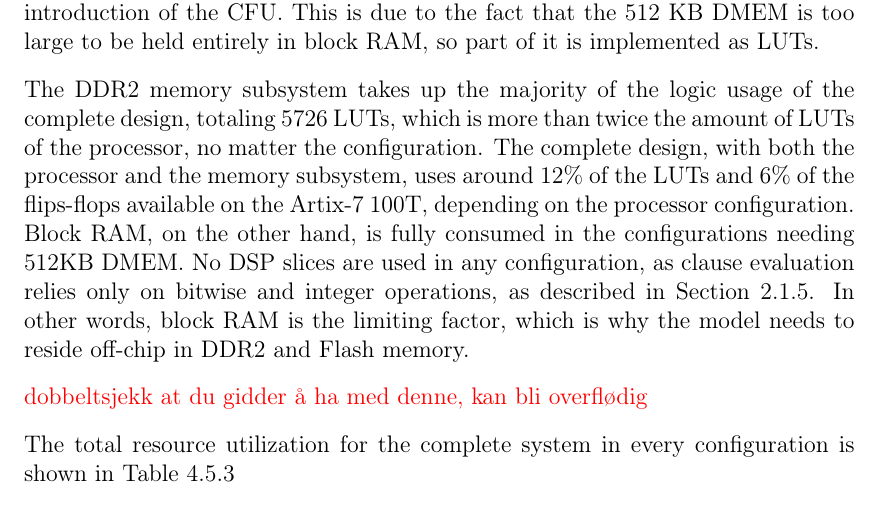
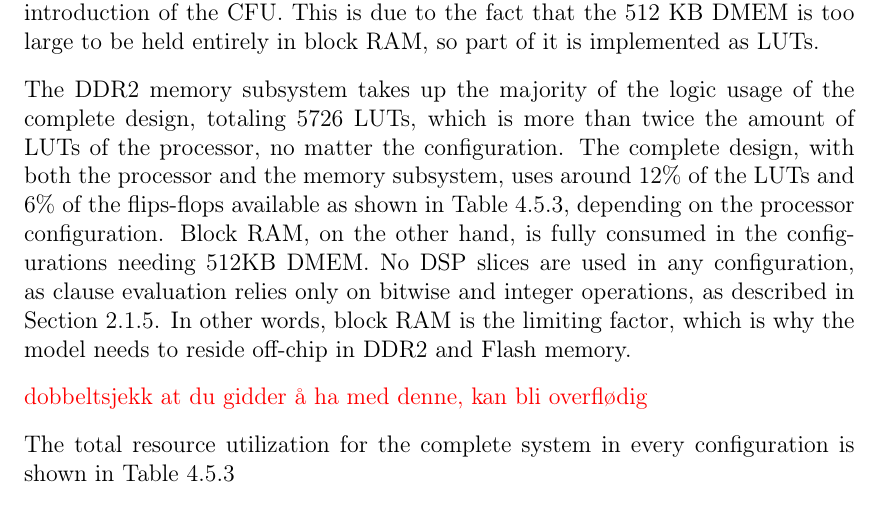
Before and after one commit to joblob7488/master_thesis, a LaTeX thesis (main.tex, which reads Chapters/04Results/0ResultsHeader.tex): part of page 50 of 56, cut so that both start at the same text. Compiled offline with pdfLaTeX.

Commit message:
added ref to the new table

```diff
--- a/Chapters/04Results/0ResultsHeader.tex
+++ b/Chapters/04Results/0ResultsHeader.tex
@@ -166,7 +166,7 @@ From Table \ref{tab:res_processor} we can see that the addition of custom instru
 
 Increasing the DMEM size to 512 KB on the other hand has a larger effect on logic than the addition of custom instructions has. For the baseline implementation, increasing the DMEM size from 8 KB to 512 KB raises the amount of LUTs from 1885 to 2058, which is an increase of 173, which exceeds the amount added by the introduction of the CFU.  This is due to the fact that the 512 KB DMEM is too large to be held entirely in block RAM, so part of it is implemented as LUTs.
 
-The DDR2 memory subsystem takes up the majority of the logic usage of the complete design, totaling 5726 LUTs, which is more than twice the amount of LUTs of the processor, no matter the configuration. The complete design, with both the processor and the memory subsystem, uses around 12\% of the LUTs and 6\% of the flips-flops available on the Artix-7 100T, depending on the processor configuration. Block RAM, on the other hand, is fully consumed in the configurations needing 512KB DMEM. No DSP slices are used in any configuration, as clause evaluation relies only on bitwise and integer operations, as described in Section~\ref{sec:tm_inference}. In other words, block RAM is the limiting factor, which is why the model needs to reside off-chip in DDR2 and Flash memory.
+The DDR2 memory subsystem takes up the majority of the logic usage of the complete design, totaling 5726 LUTs, which is more than twice the amount of LUTs of the processor, no matter the configuration. The complete design, with both the processor and the memory subsystem, uses around 12\% of the LUTs and 6\% of the flips-flops available as shown in Table \ref{tab:res_total}, depending on the processor configuration. Block RAM, on the other hand, is fully consumed in the configurations needing 512KB DMEM. No DSP slices are used in any configuration, as clause evaluation relies only on bitwise and integer operations, as described in Section~\ref{sec:tm_inference}. In other words, block RAM is the limiting factor, which is why the model needs to reside off-chip in DDR2 and Flash memory.
 
 \textcolor{red}{dobbeltsjekk at du gidder å ha med denne, kan bli overflødig}
 
```
